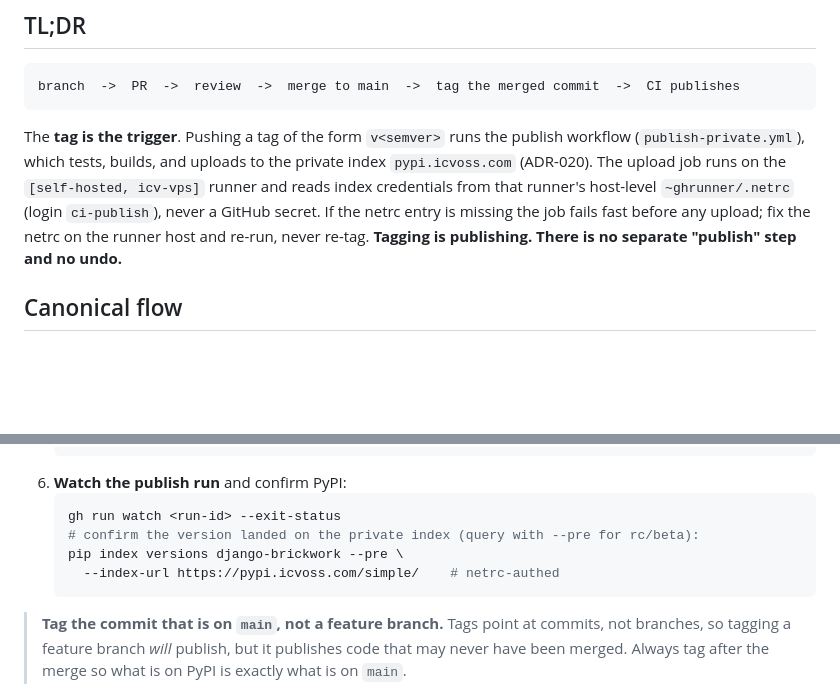
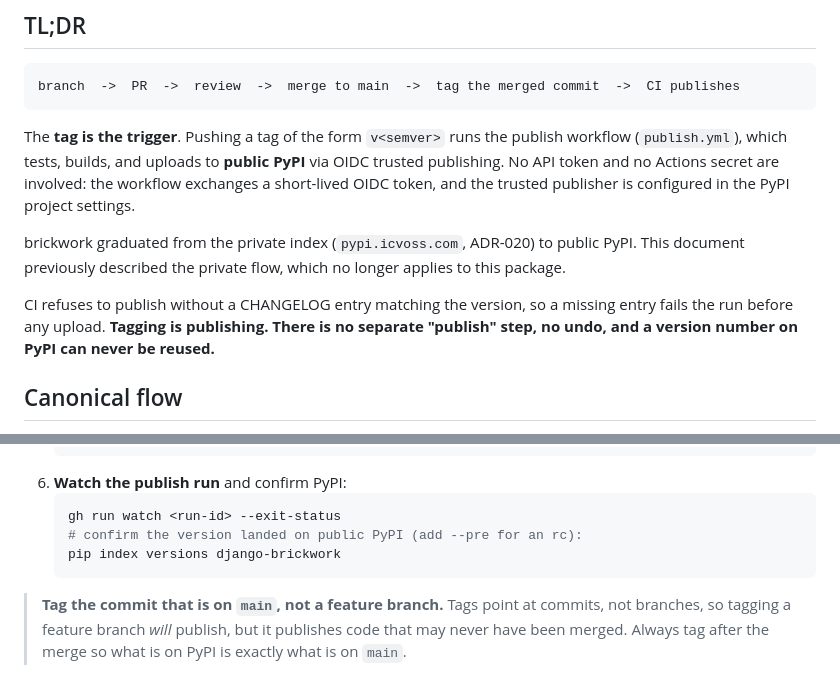
Before and after one commit to icvoss/django-brickwork, a Markdown page: RELEASING.md, 2 parts joined by grey strips. Rendered like a GitHub page; blank space fills up the shorter version.

Commit message:
docs(releasing): correct the publish target from the private index to PyPI
RELEASING.md described publish-private.yml uploading to pypi.icvoss.com with
netrc credentials on the self-hosted runner. That flow was retired when
brickwork graduated to public PyPI: the repo ships publish.yml, which
publishes to PyPI via OIDC trusted publishing with no token and no Actions
secret.

Stale documentation on an irreversible path is worse than no documentation:
someone following it would look for a workflow that does not exist, check an
index the package no longer publishes to, and could conclude a release had
failed when it had succeeded.

Also records that CI refuses to publish without a matching CHANGELOG entry,
and that a PyPI version number can never be reused, since neither was stated
on the page describing the step that does it.

Claude-Session: https://claude.ai/code/session_01AwjXecED2tfq5rBCKejHis

````diff
--- a/RELEASING.md
+++ b/RELEASING.md
@@ -9,13 +9,19 @@ branch  ->  PR  ->  review  ->  merge to main  ->  tag the merged commit  ->  CI
 ```
 
 The **tag is the trigger**. Pushing a tag of the form `v<semver>` runs the
-publish workflow (`publish-private.yml`), which tests, builds, and uploads to the
-private index `pypi.icvoss.com` (ADR-020). The upload job runs on the
-`[self-hosted, icv-vps]` runner and reads index credentials from that runner's
-host-level `~ghrunner/.netrc` (login `ci-publish`), never a GitHub secret. If the
-netrc entry is missing the job fails fast before any upload; fix the netrc on the
-runner host and re-run, never re-tag. **Tagging is publishing. There is no
-separate "publish" step and no undo.**
+publish workflow (`publish.yml`), which tests, builds, and uploads to **public
+PyPI** via OIDC trusted publishing. No API token and no Actions secret are
+involved: the workflow exchanges a short-lived OIDC token, and the trusted
+publisher is configured in the PyPI project settings.
+
+brickwork graduated from the private index (`pypi.icvoss.com`, ADR-020) to
+public PyPI. This document previously described the private flow, which no
+longer applies to this package.
+
+CI refuses to publish without a CHANGELOG entry matching the version, so a
+missing entry fails the run before any upload. **Tagging is publishing. There is
+no separate "publish" step, no undo, and a version number on PyPI can never be
+reused.**
 
 ## Canonical flow
 
@@ -37,9 +43,8 @@ separate "publish" step and no undo.**
 6. **Watch the publish run** and confirm PyPI:
    ```bash
    gh run watch <run-id> --exit-status
-   # confirm the version landed on the private index (query with --pre for rc/beta):
-   pip index versions django-brickwork --pre \
-     --index-url https://pypi.icvoss.com/simple/    # netrc-authed
+   # confirm the version landed on public PyPI (add --pre for an rc):
+   pip index versions django-brickwork
    ```
 
 > **Tag the commit that is on `main`, not a feature branch.** Tags point at
````
